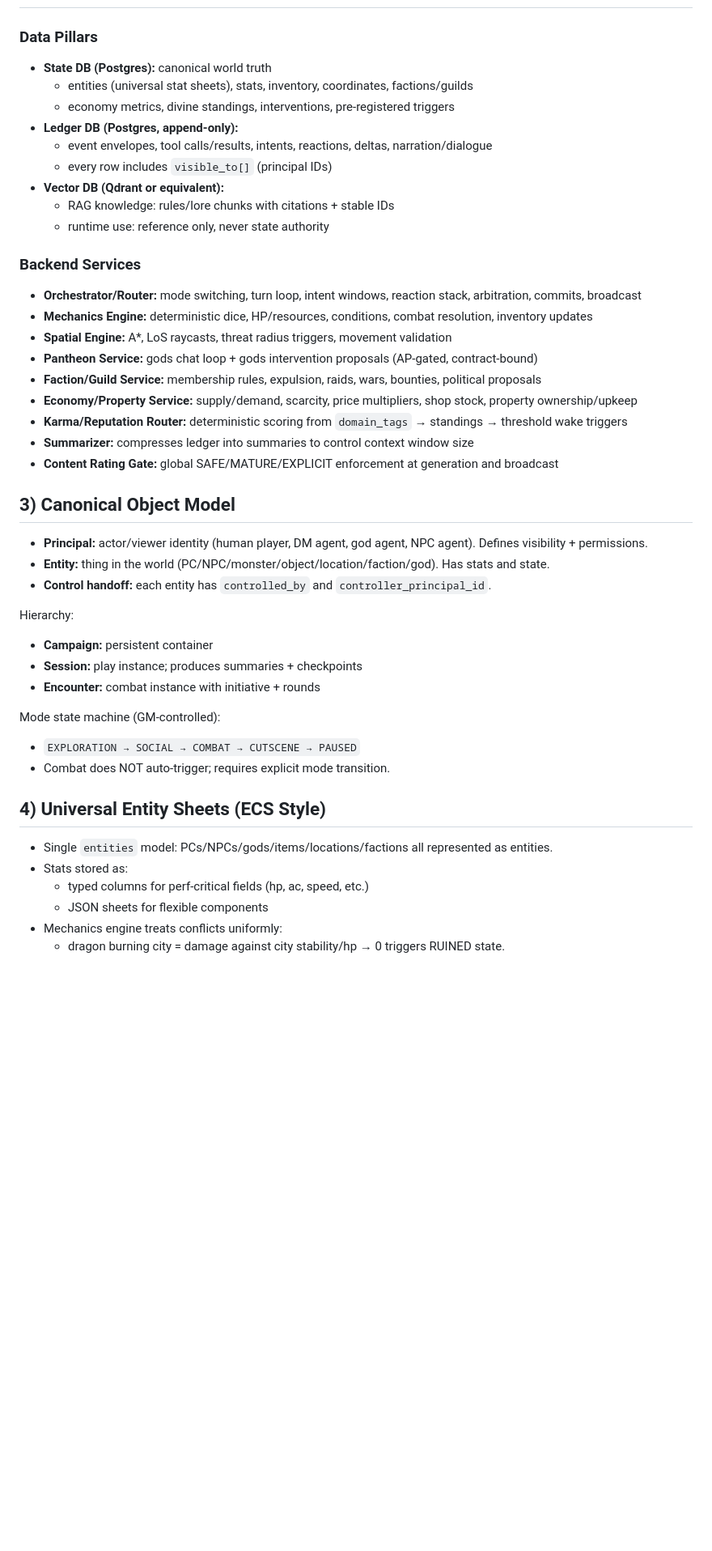
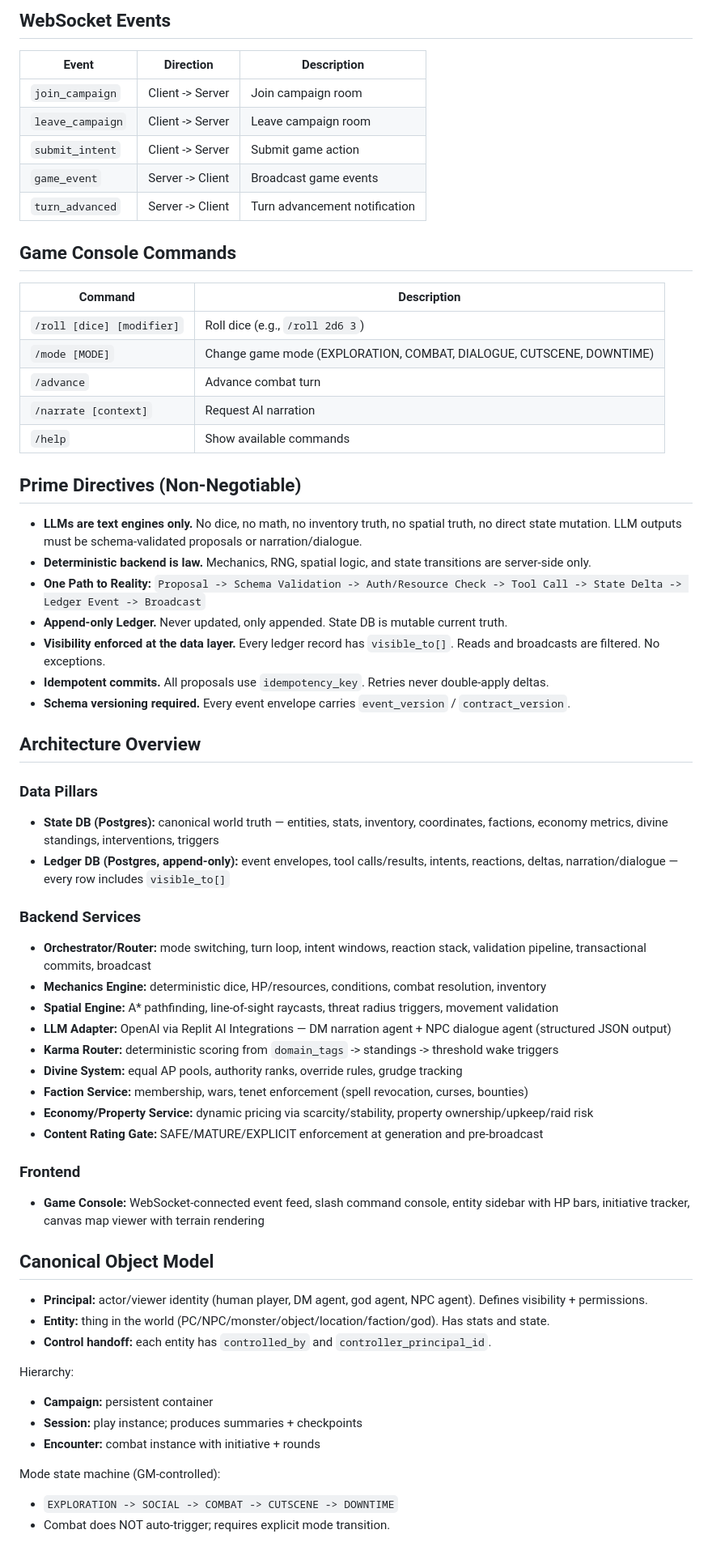
Before and after one commit to SweetingTech/TableTop_DM, a Markdown page: README.md, the part around one of its changes. Shown at 81% size. GitHub-like rendering; blank space fills up the shorter version.

```diff
--- a/README.md
+++ b/README.md
@@ -57,27 +125,55 @@ Migrations in `infra/sql/migrations/` are the **source of truth** for all schema
+## WebSocket Events
+| Event | Direction | Description |
+|-------|-----------|-------------|
+| `join_campaign` | Client -> Server | Join campaign room |
+| `leave_campaign` | Client -> Server | Leave campaign room |
+| `submit_intent` | Client -> Server | Submit game action |
+| `game_event` | Server -> Client | Broadcast game events |
+| `turn_advanced` | Server -> Client | Turn advancement notification |
+
+
+## Game Console Commands
+| Command | Description |
+|---------|-------------|
+| `/roll [dice] [modifier]` | Roll dice (e.g., `/roll 2d6 3`) |
+| `/mode [MODE]` | Change game mode (EXPLORATION, COMBAT, DIALOGUE, CUTSCENE, DOWNTIME) |
+| `/advance` | Advance combat turn |
+| `/narrate [context]` | Request AI narration |
+| `/help` | Show available commands |
+
+
+## Prime Directives (Non-Negotiable)
+- **LLMs are text engines only.** No dice, no math, no inventory truth, no spatial truth, no direct state mutation. LLM outputs must be schema-validated proposals or narration/dialogue.
+- **Deterministic backend is law.** Mechanics, RNG, spatial logic, and state transitions are server-side only.
+- **One Path to Reality:** `Proposal -> Schema Validation -> Auth/Resource Check -> Tool Call -> State Delta -> Ledger Event -> Broadcast`
+- **Append-only Ledger.** Never updated, only appended. State DB is mutable current truth.
+- **Visibility enforced at the data layer.** Every ledger record has `visible_to[]`. Reads and broadcasts are filtered. No exceptions.
+- **Idempotent commits.** All proposals use `idempotency_key`. Retries never double-apply deltas.
+- **Schema versioning required.** Every event envelope carries `event_version` / `contract_version`.
+
+
+## Architecture Overview
 
 ### Data Pillars
-- **State DB (Postgres):** canonical world truth
-  - entities (universal stat sheets), stats, inventory, coordinates, factions/guilds
-  - economy metrics, divine standings, interventions, pre-registered triggers
-- **Ledger DB (Postgres, append-only):**
-  - event envelopes, tool calls/results, intents, reactions, deltas, narration/dialogue
-  - every row includes `visible_to[]` (principal IDs)
-- **Vector DB (Qdrant or equivalent):**
-  - RAG knowledge: rules/lore chunks with citations + stable IDs
-  - runtime use: reference only, never state authority
+- **State DB (Postgres):** canonical world truth — entities, stats, inventory, coordinates, factions, economy metrics, divine standings, interventions, triggers
+- **Ledger DB (Postgres, append-only):** event envelopes, tool calls/results, intents, reactions, deltas, narration/dialogue — every row includes `visible_to[]`
 
 ### Backend Services
-- **Orchestrator/Router:** mode switching, turn loop, intent windows, reaction stack, arbitration, commits, broadcast
-- **Mechanics Engine:** deterministic dice, HP/resources, conditions, combat resolution, inventory updates
-- **Spatial Engine:** A*, LoS raycasts, threat radius triggers, movement validation
-- **Pantheon Service:** gods chat loop + gods intervention proposals (AP-gated, contract-bound)
-- **Faction/Guild Service:** membership rules, expulsion, raids, wars, bounties, political proposals
-- **Economy/Property Service:** supply/demand, scarcity, price multipliers, shop stock, property ownership/upkeep
-- **Karma/Reputation Router:** deterministic scoring from `domain_tags` → standings → threshold wake triggers
-- **Summarizer:** compresses ledger into summaries to control context window size
-- **Content Rating Gate:** global SAFE/MATURE/EXPLICIT enforcement at generation and broadcast
+- **Orchestrator/Router:** mode switching, turn loop, intent windows, reaction stack, validation pipeline, transactional commits, broadcast
+- **Mechanics Engine:** deterministic dice, HP/resources, conditions, combat resolution, inventory
+- **Spatial Engine:** A* pathfinding, line-of-sight raycasts, threat radius triggers, movement validation
+- **LLM Adapter:** OpenAI via Replit AI Integrations — DM narration agent + NPC dialogue agent (structured JSON output)
+- **Karma Router:** deterministic scoring from `domain_tags` -> standings -> threshold wake triggers
+- **Divine System:** equal AP pools, authority ranks, override rules, grudge tracking
+- **Faction Service:** membership, wars, tenet enforcement (spell revocation, curses, bounties)
+- **Economy/Property Service:** dynamic pricing via scarcity/stability, property ownership/upkeep/raid risk
+- **Content Rating Gate:** SAFE/MATURE/EXPLICIT enforcement at generation and pre-broadcast
 
-## 3) Canonical Object Model
+### Frontend
+- **Game Console:** WebSocket-connected event feed, slash command console, entity sidebar with HP bars, initiative tracker, canvas map viewer with terrain rendering
+
+
+## Canonical Object Model
 - **Principal:** actor/viewer identity (human player, DM agent, god agent, NPC agent). Defines visibility + permissions.
 - **Entity:** thing in the world (PC/NPC/monster/object/location/faction/god). Has stats and state.
 - **Control handoff:** each entity has `controlled_by` and `controller_principal_id`.
@@ -88,14 +184,7 @@ Hierarchy:
 - **Encounter:** combat instance with initiative + rounds
 
 Mode state machine (GM-controlled):
-- `EXPLORATION → SOCIAL → COMBAT → CUTSCENE → PAUSED`
+- `EXPLORATION -> SOCIAL -> COMBAT -> CUTSCENE -> DOWNTIME`
 - Combat does NOT auto-trigger; requires explicit mode transition.
 
-## 4) Universal Entity Sheets (ECS Style)
-- Single `entities` model: PCs/NPCs/gods/items/locations/factions all represented as entities.
-- Stats stored as:
-  - typed columns for perf-critical fields (hp, ac, speed, etc.)
-  - JSON sheets for flexible components
-- Mechanics engine treats conflicts uniformly:
-  - dragon burning city = damage against city stability/hp → 0 triggers RUINED state.
 
```
Also changed, not shown: other parts of README.md (+125 -160 lines).
